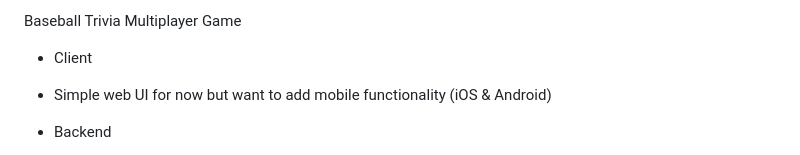
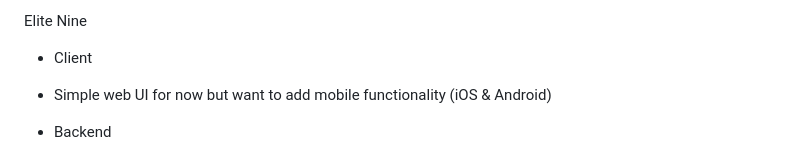
Before and after one commit to limj27/Elite-Nine, a Markdown page: README.md, the part around the change. GitHub-like rendering.

```diff
--- a/README.md
+++ b/README.md
@@ -1,4 +1,4 @@
-Baseball Trivia Multiplayer Game
+Elite Nine
 
 * Client
 - Simple web UI for now but want to add mobile functionality (iOS & Android)
```
